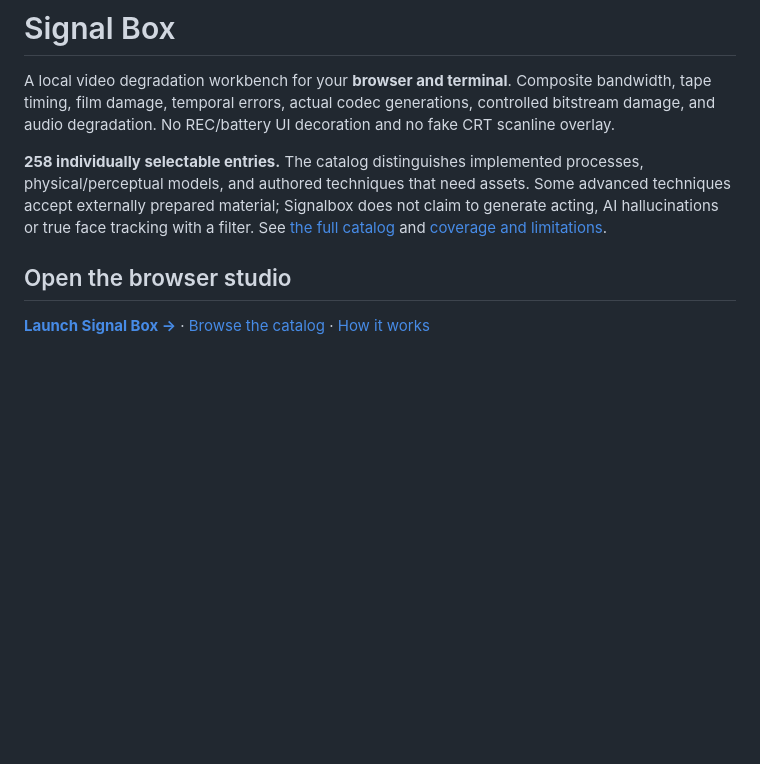
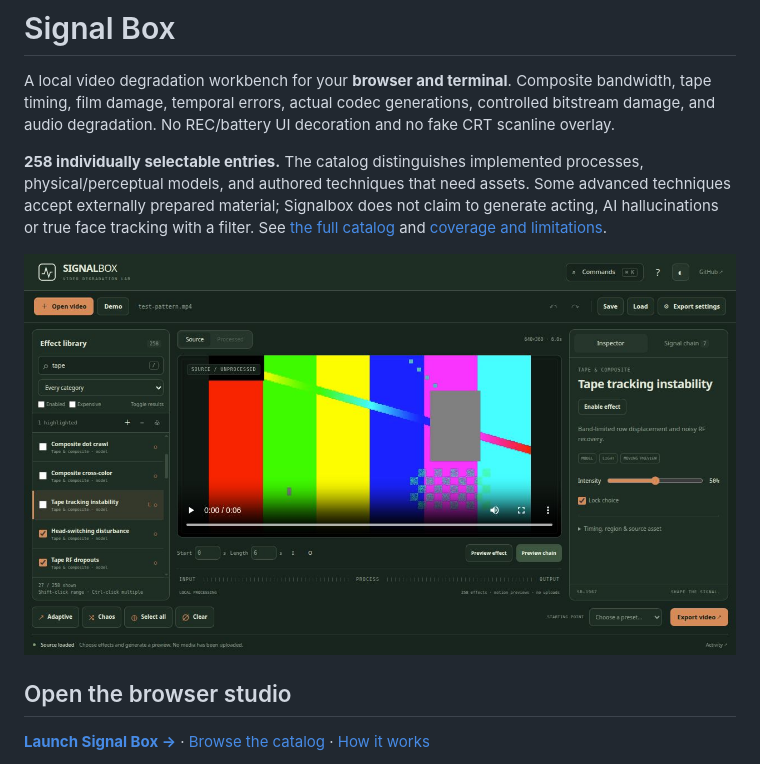
Before and after one commit to 5ivesaw/signal-box, a Markdown page: README.md, the part around the change. Rendered like a GitHub page; pictures changed too: docs/assets/studio.png (added); blank space fills up the shorter version.

Commit message:
Document the new studio and streamline static Pages checks

```diff
--- a/README.md
+++ b/README.md
@@ -10,6 +10,8 @@ processes, physical/perceptual models, and authored techniques that need assets.
 Some advanced techniques accept externally prepared material; Signalbox does not
 claim to generate acting, AI hallucinations or true face tracking with a filter.
 See [the full catalog](docs/CATALOG.md) and [coverage and limitations](docs/COVERAGE.md).
+
+![Signal Box browser studio](docs/assets/studio.png)
 
 ## Open the browser studio
 
```
Also changed, not shown: docs/VALIDATION.md (+3 -0 lines), 1 other file.
